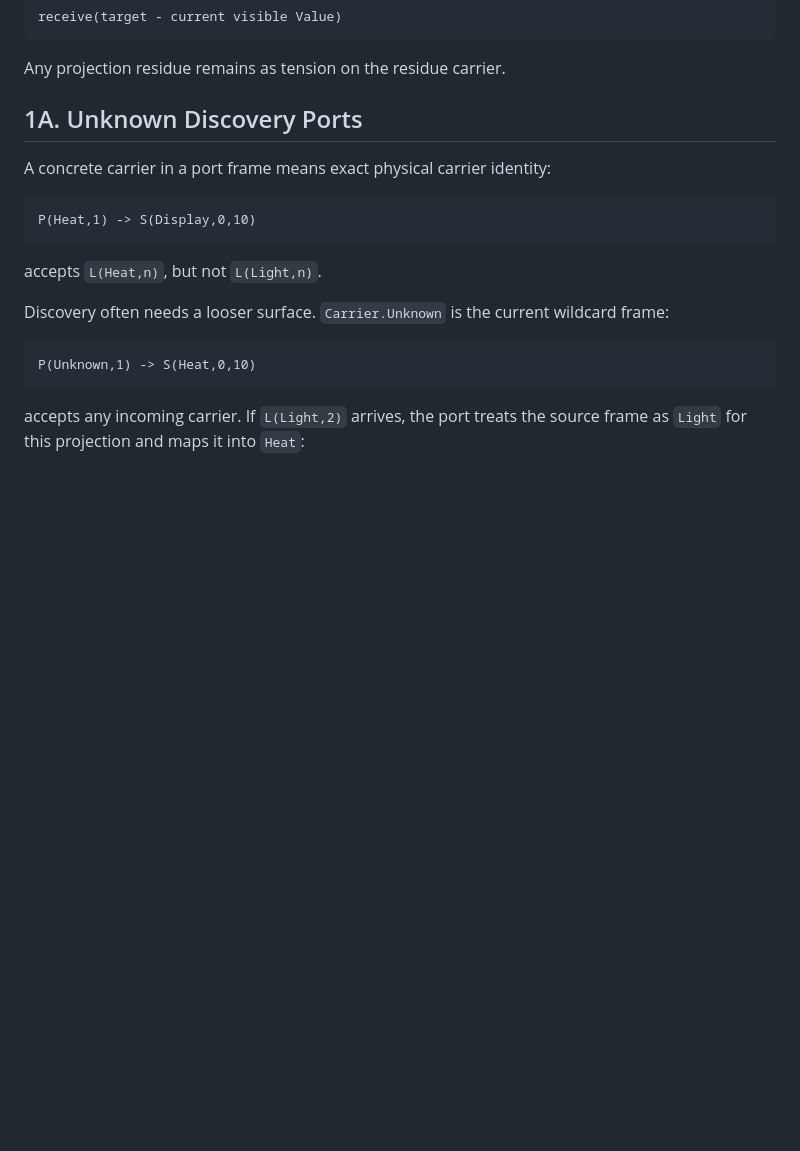
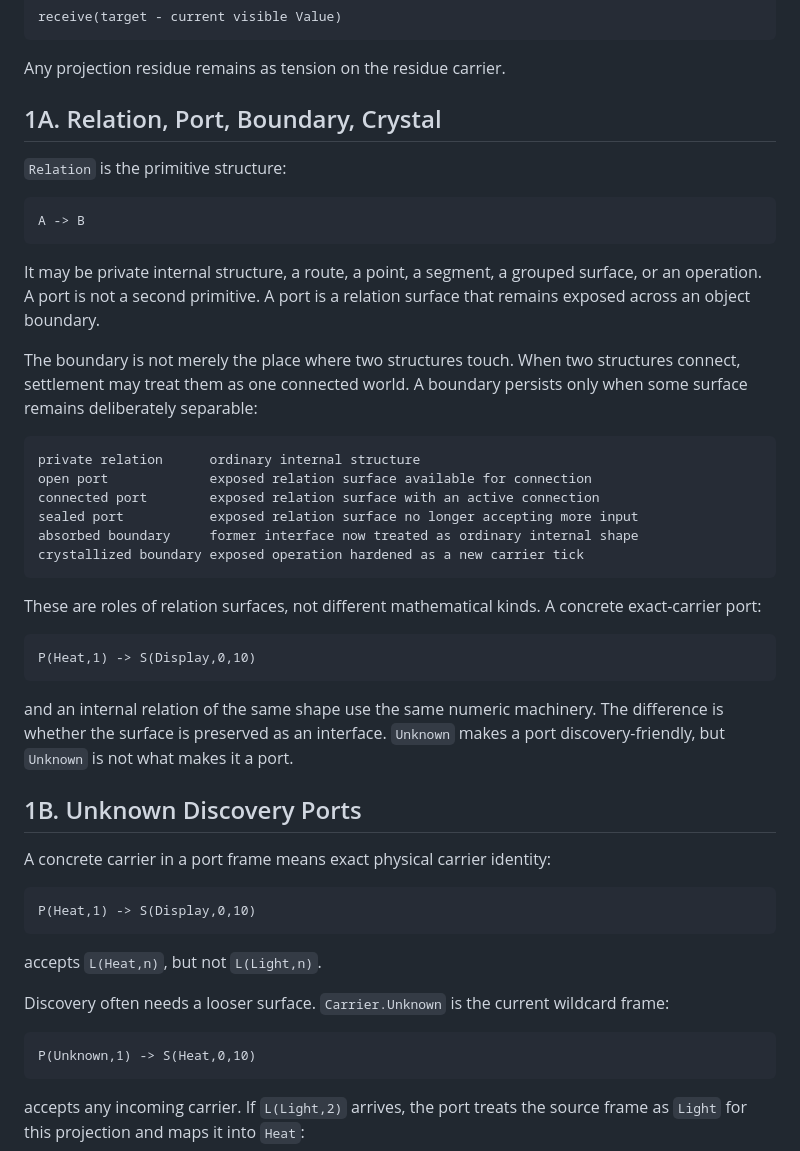
Before and after one commit to It3rate/Core4, a Markdown page: Gojo/axioms/Gojo Ports Fusion And Operational Reads.md, the part around one of its changes. Drawn GitHub-style; blank space fills up the shorter version.

Commit message:
Added detail on the differences between Relation, Port, Boundary, Crystal

````diff
--- a/Gojo/axioms/Gojo Ports Fusion And Operational Reads.md
+++ b/Gojo/axioms/Gojo Ports Fusion And Operational Reads.md
@@ -38,7 +38,43 @@ receive(target - current visible Value)
 
 Any projection residue remains as tension on the residue carrier.
 
-## 1A. Unknown Discovery Ports
+## 1A. Relation, Port, Boundary, Crystal
+
+`Relation` is the primitive structure:
+
+```text
+A -> B
+```
+
+It may be private internal structure, a route, a point, a segment, a grouped
+surface, or an operation. A port is not a second primitive. A port is a
+relation surface that remains exposed across an object boundary.
+
+The boundary is not merely the place where two structures touch. When two
+structures connect, settlement may treat them as one connected world. A
+boundary persists only when some surface remains deliberately separable:
+
+```text
+private relation      ordinary internal structure
+open port             exposed relation surface available for connection
+connected port        exposed relation surface with an active connection
+sealed port           exposed relation surface no longer accepting more input
+absorbed boundary     former interface now treated as ordinary internal shape
+crystallized boundary exposed operation hardened as a new carrier tick
+```
+
+These are roles of relation surfaces, not different mathematical kinds. A
+concrete exact-carrier port:
+
+```text
+P(Heat,1) -> S(Display,0,10)
+```
+
+and an internal relation of the same shape use the same numeric machinery. The
+difference is whether the surface is preserved as an interface. `Unknown`
+makes a port discovery-friendly, but `Unknown` is not what makes it a port.
+
+## 1B. Unknown Discovery Ports
 
 A concrete carrier in a port frame means exact physical carrier identity:
 
````
Also changed, not shown: other parts of Gojo/axioms/Gojo Ports Fusion And Operational Reads.md (+19 -0 lines).
